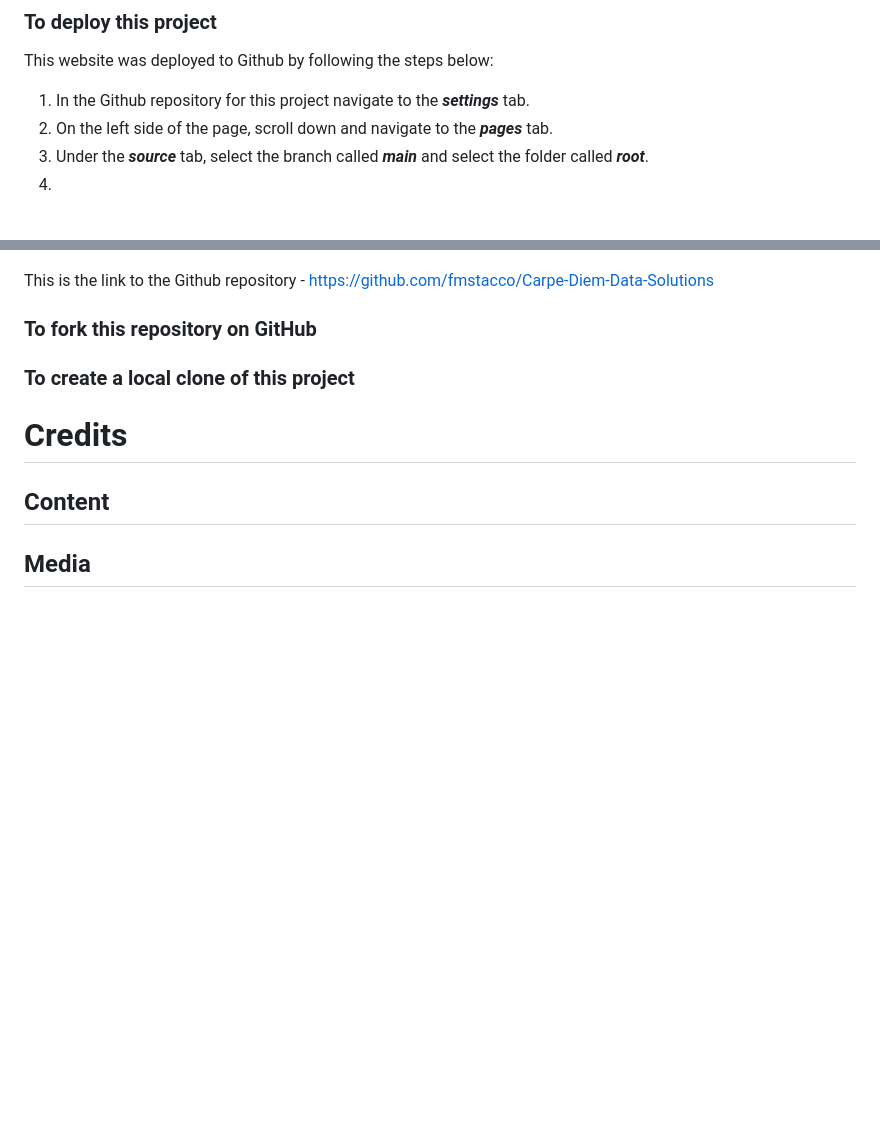
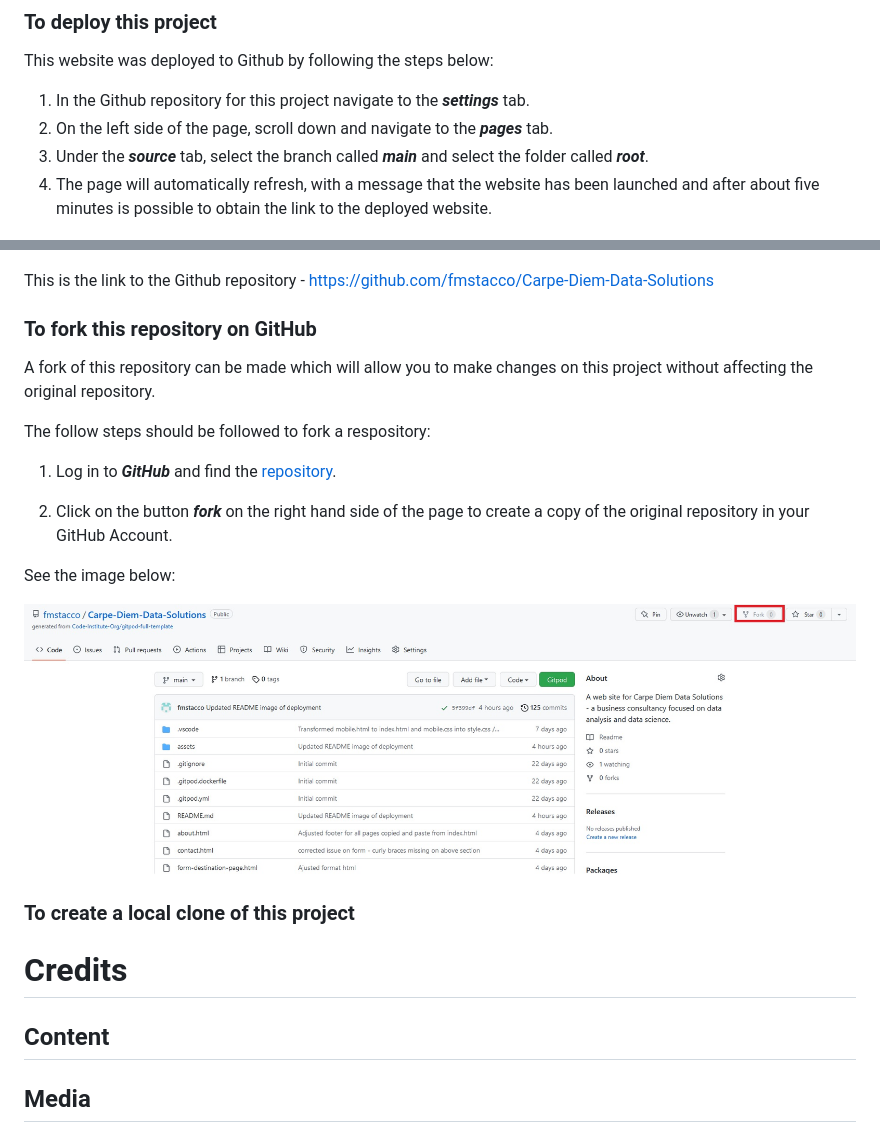
Before and after one commit to fmstacco/Carpe-Diem-Data-Solutions, a Markdown page: README.md, 2 parts joined by grey strips. Drawn GitHub-style; pictures changed too: assets/images/readme/fork.jpg (added); folded sections open; blank space fills up the shorter version.

Commit message:
Update README - Fork a depository - Add content and image

```diff
--- a/README.md
+++ b/README.md
@@ -204,15 +204,27 @@ This website was deployed to Github by following the steps below:
 1. In the Github repository for this project navigate to the ***settings*** tab.
 2. On the left side of the page, scroll down and navigate to the ***pages*** tab.
 3. Under the ***source*** tab, select the branch called ***main*** and select the folder called ***root***.
-4.
+4. The page will automatically refresh, with a message that the website has been launched and after about five minutes is possible to obtain the link to the deployed website.
 
 ![GitHub pages deployed image](assets/images/readme/deployment.jpg)
 
 This is the link to the Github repository  - https://github.com/fmstacco/Carpe-Diem-Data-Solutions
 
 
+### **To fork this repository on GitHub**
 
-### **To fork this repository on GitHub**
+A fork of this repository can be made which will allow you to make changes on this project without affecting the original repository.
+
+The follow steps should be followed to fork a respository:
+
+1. Log in to ***GitHub*** and find the [repository](https://github.com/fmstacco/Carpe-Diem-Data-Solutions).
+
+2. Click on the button ***fork*** on the right hand side of the page to create a copy of the original repository in your GitHub Account.
+
+See the image below:
+
+![GitHub pages - to fork a depository](assets/images/readme/fork.jpg)
+
 
 
 
```
